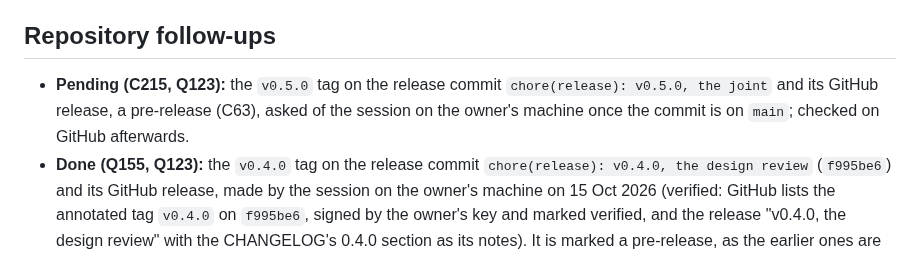
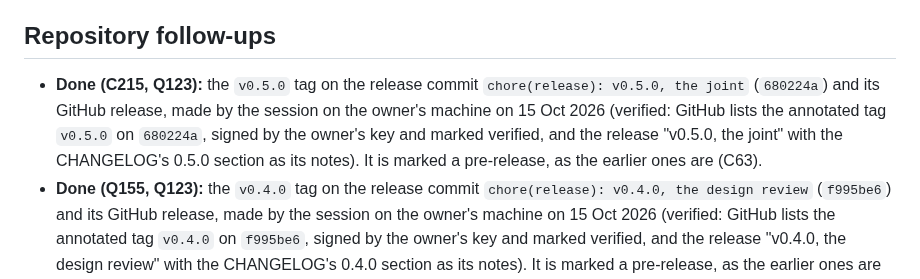
Before and after one commit to AlonRR/parametric-window-sealer, a Markdown page: docs/status.md, the part around the change. Rendered like a GitHub page.

Commit message:
docs(status): record the v0.5.0 tag and release as done
The session on the owner's machine made them on 15 Oct 2026 (Q123).
GitHub lists the annotated tag v0.5.0 on 680224a, signed by the owner's
key and marked verified, and the release "v0.5.0, the joint", a
pre-release (C63), with the CHANGELOG's 0.5.0 section as its notes.

```diff
--- a/docs/status.md
+++ b/docs/status.md
@@ -198,9 +198,11 @@ None at present. The next free ID is Q159.
 
 ## Repository follow-ups
 
-- **Pending (C215, Q123):** the `v0.5.0` tag on the release commit `chore(release): v0.5.0, the
-  joint` and its GitHub release, a pre-release (C63), asked of the session on the owner's machine
-  once the commit is on `main`; checked on GitHub afterwards.
+- **Done (C215, Q123):** the `v0.5.0` tag on the release commit `chore(release): v0.5.0, the
+  joint` (`680224a`) and its GitHub release, made by the session on the owner's machine on 15 Oct
+  2026 (verified: GitHub lists the annotated tag `v0.5.0` on `680224a`, signed by the owner's key
+  and marked verified, and the release "v0.5.0, the joint" with the CHANGELOG's 0.5.0 section as
+  its notes). It is marked a pre-release, as the earlier ones are (C63).
 - **Done (Q155, Q123):** the `v0.4.0` tag on the release commit `chore(release): v0.4.0, the
   design review` (`f995be6`) and its GitHub release, made by the session on the owner's machine
   on 15 Oct 2026 (verified: GitHub lists the annotated tag `v0.4.0` on `f995be6`, signed by the
```
